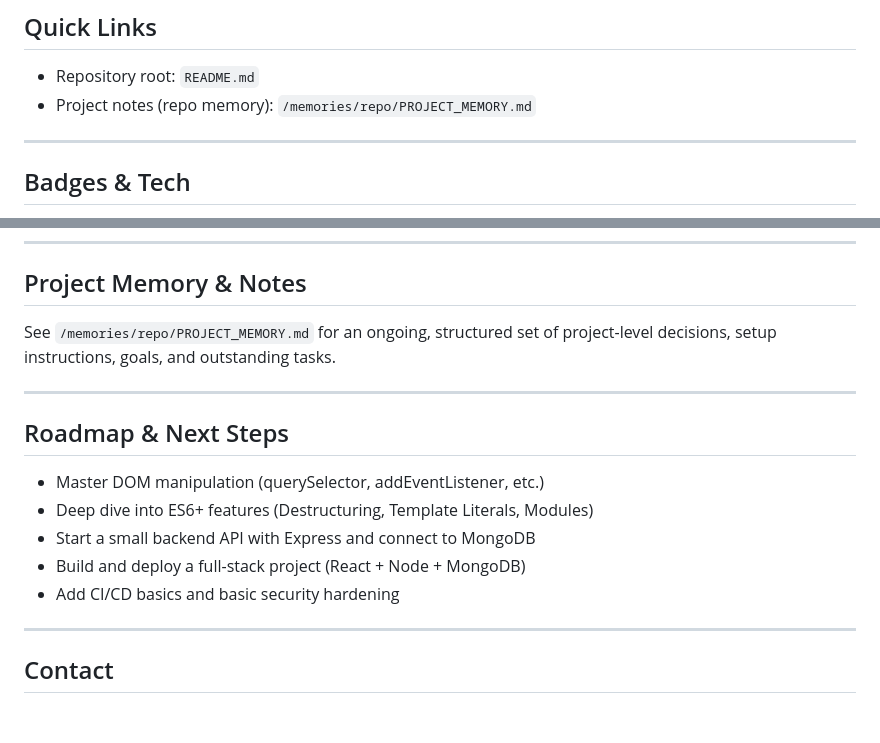
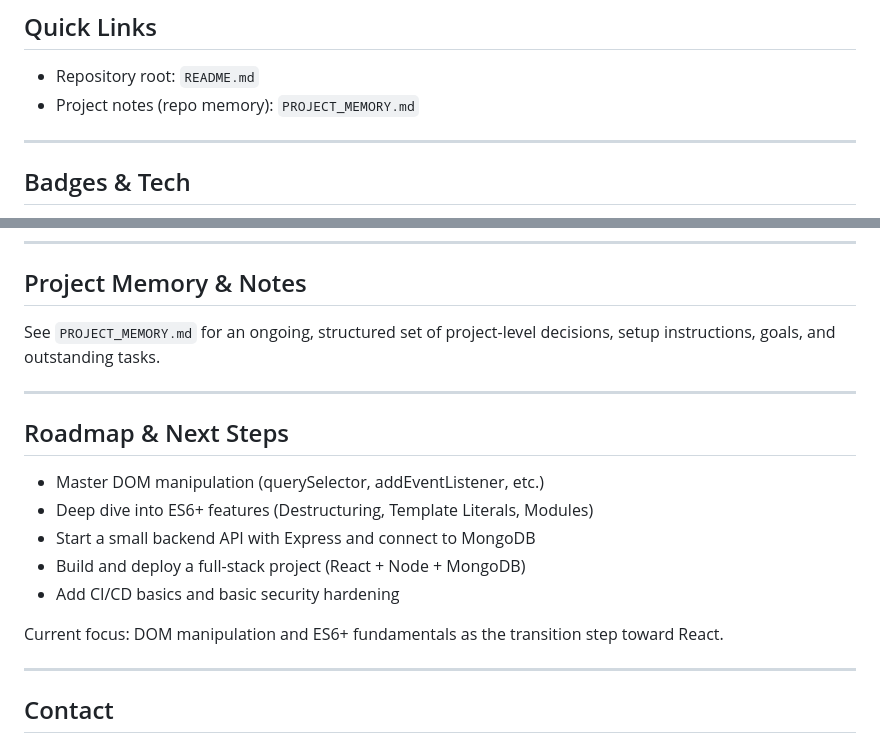
Before and after one commit to mrarunkumar18/MERN-Full-Stack-Development-with-AI, a Markdown page: README.md, 2 parts joined by grey strips. GitHub-like rendering; blank space fills up the shorter version.

```diff
--- a/README.md
+++ b/README.md
@@ -17,7 +17,7 @@ Key goals:
 ## Quick Links
 
 - Repository root: `README.md`
-- Project notes (repo memory): `/memories/repo/PROJECT_MEMORY.md`
+- Project notes (repo memory): `PROJECT_MEMORY.md`
 
 ---
 
@@ -104,7 +104,7 @@ If you add a project, include a short `README.md` within that folder with run &
 
 ## Project Memory & Notes
 
-See `/memories/repo/PROJECT_MEMORY.md` for an ongoing, structured set of project-level decisions, setup instructions, goals, and outstanding tasks.
+See `PROJECT_MEMORY.md` for an ongoing, structured set of project-level decisions, setup instructions, goals, and outstanding tasks.
 
 ---
 
@@ -115,6 +115,8 @@ See `/memories/repo/PROJECT_MEMORY.md` for an ongoing, structured set of project
 - Start a small backend API with Express and connect to MongoDB
 - Build and deploy a full-stack project (React + Node + MongoDB)
 - Add CI/CD basics and basic security hardening
+
+Current focus: DOM manipulation and ES6+ fundamentals as the transition step toward React.
 
 ---
 
```
Also changed, not shown: PROJECT_MEMORY.md (+3 -3 lines).
